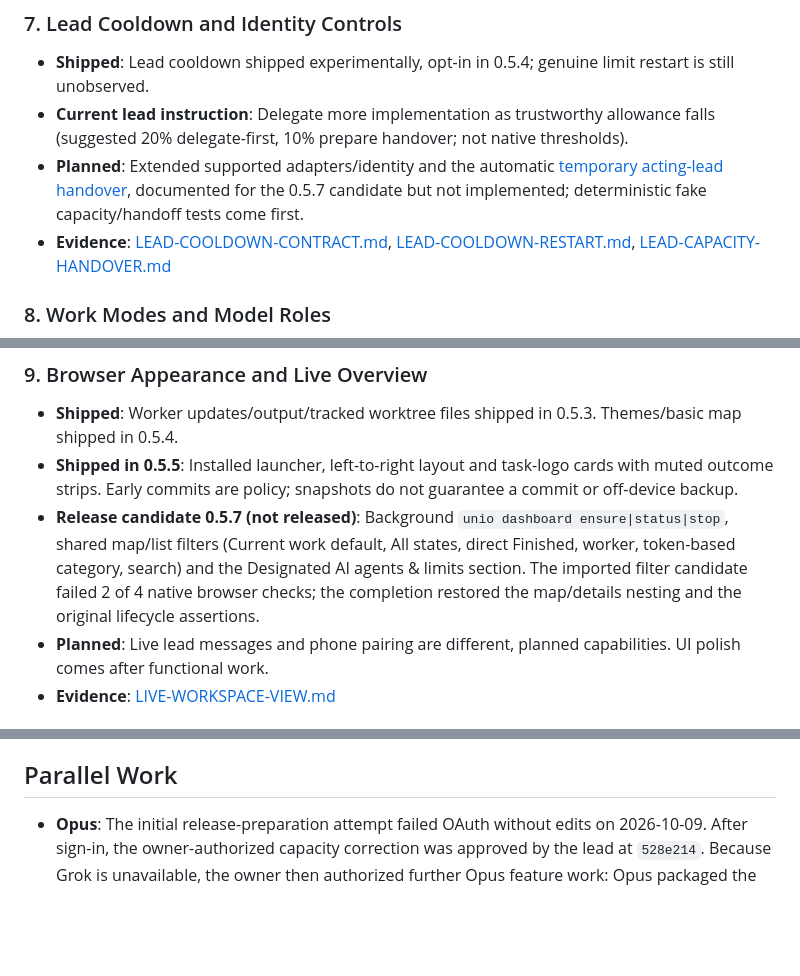
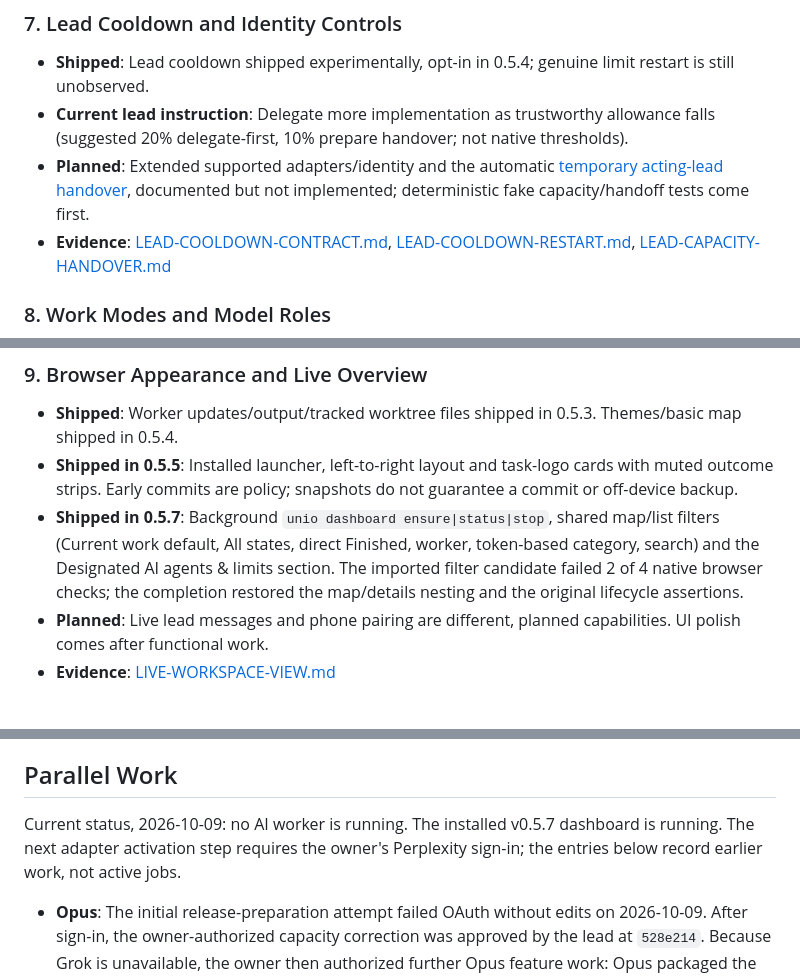
Before and after one commit to danielmevit/frugal-flock, a Markdown page: docs/development/IMPROVEMENT-BACKLOG.md, 3 parts joined by grey strips. Drawn GitHub-style; blank space fills up the shorter version.

```diff
--- a/docs/development/IMPROVEMENT-BACKLOG.md
+++ b/docs/development/IMPROVEMENT-BACKLOG.md
@@ -54,7 +55,7 @@ This backlog consolidates pending, accepted, and shipped functional improvements
 
 - **Shipped**: Lead cooldown shipped experimentally, opt-in in 0.5.4; genuine limit restart is still unobserved.
 - **Current lead instruction**: Delegate more implementation as trustworthy allowance falls (suggested 20% delegate-first, 10% prepare handover; not native thresholds).
-- **Planned**: Extended supported adapters/identity and the automatic [temporary acting-lead handover](LEAD-CAPACITY-HANDOVER.md), documented for the 0.5.7 candidate but not implemented; deterministic fake capacity/handoff tests come first.
+- **Planned**: Extended supported adapters/identity and the automatic [temporary acting-lead handover](LEAD-CAPACITY-HANDOVER.md), documented but not implemented; deterministic fake capacity/handoff tests come first.
 - **Evidence**: [LEAD-COOLDOWN-CONTRACT.md](LEAD-COOLDOWN-CONTRACT.md), [LEAD-COOLDOWN-RESTART.md](LEAD-COOLDOWN-RESTART.md), [LEAD-CAPACITY-HANDOVER.md](LEAD-CAPACITY-HANDOVER.md)
 
 ### 8. Work Modes and Model Roles
@@ -68,7 +69,7 @@ This backlog consolidates pending, accepted, and shipped functional improvements
 
 - **Shipped**: Worker updates/output/tracked worktree files shipped in 0.5.3. Themes/basic map shipped in 0.5.4.
 - **Shipped in 0.5.5**: Installed launcher, left-to-right layout and task-logo cards with muted outcome strips. Early commits are policy; snapshots do not guarantee a commit or off-device backup.
-- **Release candidate 0.5.7 (not released)**: Background `unio dashboard ensure|status|stop`, shared map/list filters (Current work default, All states, direct Finished, worker, token-based category, search) and the Designated AI agents & limits section. The imported filter candidate failed 2 of 4 native browser checks; the completion restored the map/details nesting and the original lifecycle assertions.
+- **Shipped in 0.5.7**: Background `unio dashboard ensure|status|stop`, shared map/list filters (Current work default, All states, direct Finished, worker, token-based category, search) and the Designated AI agents & limits section. The imported filter candidate failed 2 of 4 native browser checks; the completion restored the map/details nesting and the original lifecycle assertions.
 - **Planned**: Live lead messages and phone pairing are different, planned capabilities. UI polish comes after functional work.
 - **Evidence**: [LIVE-WORKSPACE-VIEW.md](LIVE-WORKSPACE-VIEW.md)
 
@@ -84,6 +85,8 @@ This backlog consolidates pending, accepted, and shipped functional improvements
 
 ## Parallel Work
 
+Current status, 2026-10-09: no AI worker is running. The installed v0.5.7 dashboard is running. The next adapter activation step requires the owner's Perplexity sign-in; the entries below record earlier work, not active jobs.
+
 - **Opus**: The initial release-preparation attempt failed OAuth without edits on 2026-10-09. After sign-in, the owner-authorized capacity correction was approved by the lead at `528e214`. Because Grok is unavailable, the owner then authorized further Opus feature work: Opus packaged the native capacity command for 0.5.6; the lead made bounded extreme-input corrections before release validation.
 - **Grok**: Capacity Source ended 402 without edits on 2026-10-09; no active Grok run is claimed.
 - **Gemini**: Completed the bounded help-only readiness inventory; lead editorial correction tightened three evidence claims. No credentials or model probes were run by the inventory.
```
Also changed, not shown: other parts of docs/development/IMPROVEMENT-BACKLOG.md (+6 -5 lines), docs/development/ROADMAP.md (+4 -4 lines).
